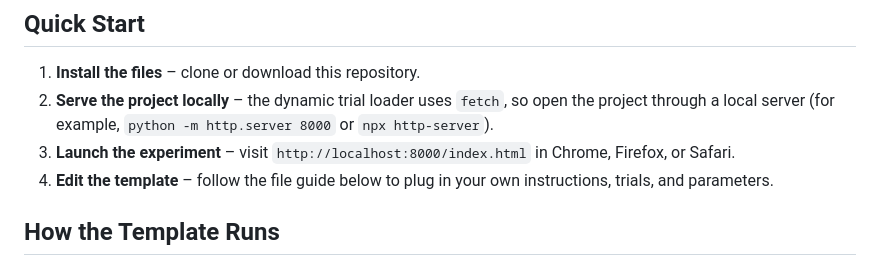
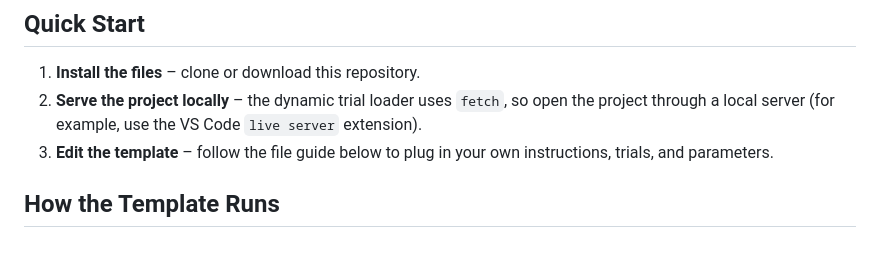
Before and after one commit to usyd-meta-lab/jsPsych-template, a Markdown page: README.md, the part around the change. GitHub-like rendering.

```diff
--- a/README.md
+++ b/README.md
@@ -4,9 +4,8 @@ A starter kit for building browser-based behavioural tasks with [jsPsych 8.2.1](
 
 ## Quick Start
 1. **Install the files** – clone or download this repository.
-2. **Serve the project locally** – the dynamic trial loader uses `fetch`, so open the project through a local server (for example, `python -m http.server 8000` or `npx http-server`).
-3. **Launch the experiment** – visit `http://localhost:8000/index.html` in Chrome, Firefox, or Safari.
-4. **Edit the template** – follow the file guide below to plug in your own instructions, trials, and parameters.
+2. **Serve the project locally** – the dynamic trial loader uses `fetch`, so open the project through a local server (for example, use the VS Code `live server` extension).
+3. **Edit the template** – follow the file guide below to plug in your own instructions, trials, and parameters.
 
 ## How the Template Runs
 - **Script flow** – `index.html` loads jsPsych, official plugins, and three helper utilities (`loadTrials`, `getCondition`, `augmentTimeline`). It then loads `src/parameters.js`, `src/main.js`, and finally `src/timeline.js`, which starts the study once everything is ready.
```
